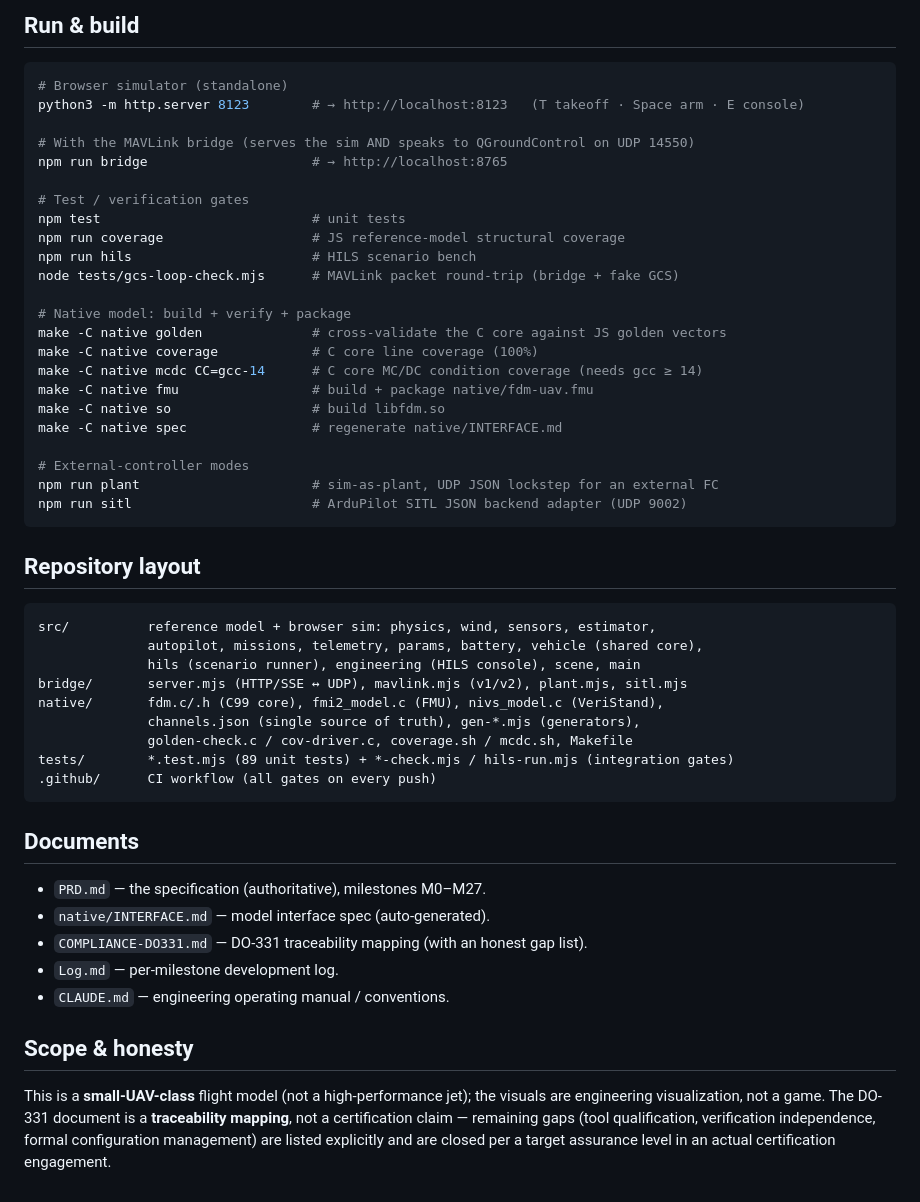
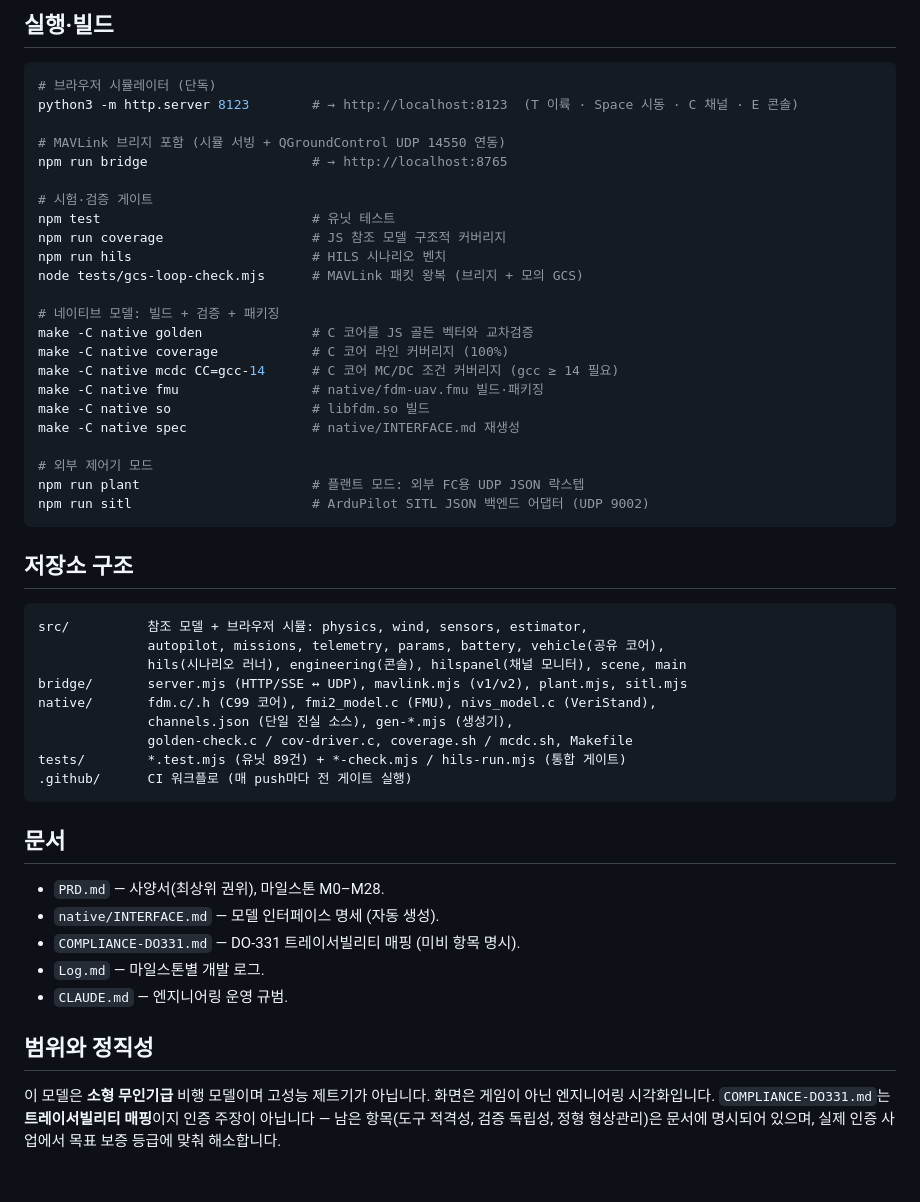
Before and after one commit to Kim-Hakseong/flight-sim-fable5, a Markdown page: README.md, the part around one of its changes. GitHub-like rendering.

Commit message:
docs: README 한국어판 — '가짜 비행기' → '모의 비행체', M28 반영
Co-Authored-By: Claude Fable 5 <noreply@anthropic.com>

````diff
--- a/README.md
+++ b/README.md
@@ -88,58 +84,57 @@ Built on the same model, for demonstration, engineering, and integration testing
 
-## Run & build
+## 실행·빌드
 
 ```bash
-# Browser simulator (standalone)
-python3 -m http.server 8123        # → http://localhost:8123   (T takeoff · Space arm · E console)
+# 브라우저 시뮬레이터 (단독)
+python3 -m http.server 8123        # → http://localhost:8123  (T 이륙 · Space 시동 · C 채널 · E 콘솔)
 
-# With the MAVLink bridge (serves the sim AND speaks to QGroundControl on UDP 14550)
+# MAVLink 브리지 포함 (시뮬 서빙 + QGroundControl UDP 14550 연동)
 npm run bridge                     # → http://localhost:8765
 
-# Test / verification gates
-npm test                           # unit tests
-npm run coverage                   # JS reference-model structural coverage
-npm run hils                       # HILS scenario bench
-node tests/gcs-loop-check.mjs      # MAVLink packet round-trip (bridge + fake GCS)
+# 시험·검증 게이트
+npm test                           # 유닛 테스트
+npm run coverage                   # JS 참조 모델 구조적 커버리지
+npm run hils                       # HILS 시나리오 벤치
+node tests/gcs-loop-check.mjs      # MAVLink 패킷 왕복 (브리지 + 모의 GCS)
 
-# Native model: build + verify + package
-make -C native golden              # cross-validate the C core against JS golden vectors
-make -C native coverage            # C core line coverage (100%)
-make -C native mcdc CC=gcc-14      # C core MC/DC condition coverage (needs gcc ≥ 14)
-make -C native fmu                 # build + package native/fdm-uav.fmu
-make -C native so                  # build libfdm.so
-make -C native spec                # regenerate native/INTERFACE.md
+# 네이티브 모델: 빌드 + 검증 + 패키징
+make -C native golden              # C 코어를 JS 골든 벡터와 교차검증
+make -C native coverage            # C 코어 라인 커버리지 (100%)
+make -C native mcdc CC=gcc-14      # C 코어 MC/DC 조건 커버리지 (gcc ≥ 14 필요)
+make -C native fmu                 # native/fdm-uav.fmu 빌드·패키징
+make -C native so                  # libfdm.so 빌드
+make -C native spec                # native/INTERFACE.md 재생성
 
-# External-controller modes
-npm run plant                      # sim-as-plant, UDP JSON lockstep for an external FC
-npm run sitl                       # ArduPilot SITL JSON backend adapter (UDP 9002)
+# 외부 제어기 모드
+npm run plant                      # 플랜트 모드: 외부 FC용 UDP JSON 락스텝
+npm run sitl                       # ArduPilot SITL JSON 백엔드 어댑터 (UDP 9002)
 ```
 
-## Repository layout
+## 저장소 구조
 
 ```
-src/          reference model + browser sim: physics, wind, sensors, estimator,
-              autopilot, missions, telemetry, params, battery, vehicle (shared core),
-              hils (scenario runner), engineering (HILS console), scene, main
+src/          참조 모델 + 브라우저 시뮬: physics, wind, sensors, estimator,
+              autopilot, missions, telemetry, params, battery, vehicle(공유 코어),
+              hils(시나리오 러너), engineering(콘솔), hilspanel(채널 모니터), scene, main
 bridge/       server.mjs (HTTP/SSE ↔ UDP), mavlink.mjs (v1/v2), plant.mjs, sitl.mjs
-native/       fdm.c/.h (C99 core), fmi2_model.c (FMU), nivs_model.c (VeriStand),
-              channels.json (single source of truth), gen-*.mjs (generators),
+native/       fdm.c/.h (C99 코어), fmi2_model.c (FMU), nivs_model.c (VeriStand),
+              channels.json (단일 진실 소스), gen-*.mjs (생성기),
               golden-check.c / cov-driver.c, coverage.sh / mcdc.sh, Makefile
-tests/        *.test.mjs (89 unit tests) + *-check.mjs / hils-run.mjs (integration gates)
-.github/      CI workflow (all gates on every push)
+tests/        *.test.mjs (유닛 89건) + *-check.mjs / hils-run.mjs (통합 게이트)
+.github/      CI 워크플로 (매 push마다 전 게이트 실행)
 ```
 
-## Documents
+## 문서
 
-- `PRD.md` — the specification (authoritative), milestones M0–M27.
-- `native/INTERFACE.md` — model interface spec (auto-generated).
-- `COMPLIANCE-DO331.md` — DO-331 traceability mapping (with an honest gap list).
-- `Log.md` — per-milestone development log.
-- `CLAUDE.md` — engineering operating manual / conventions.
+- `PRD.md` — 사양서(최상위 권위), 마일스톤 M0–M28.
+- `native/INTERFACE.md` — 모델 인터페이스 명세 (자동 생성).
+- `COMPLIANCE-DO331.md` — DO-331 트레이서빌리티 매핑 (미비 항목 명시).
+- `Log.md` — 마일스톤별 개발 로그.
+- `CLAUDE.md` — 엔지니어링 운영 규범.
 
-## Scope & honesty
+## 범위와 정직성
 
-This is a **small-UAV-class** flight model (not a high-performance jet); the visuals
-are engineering visualization, not a game. The DO-331 document is a **traceability
-mapping**, not a certification claim — remaining gaps (tool qualification, verification
-independence, formal configuration management) are listed explicitly and are closed
-per a target assurance level in an actual certification engagement.
+이 모델은 **소형 무인기급** 비행 모델이며 고성능 제트기가 아닙니다. 화면은 게임이
+아닌 엔지니어링 시각화입니다. `COMPLIANCE-DO331.md`는 **트레이서빌리티 매핑**이지
+인증 주장이 아닙니다 — 남은 항목(도구 적격성, 검증 독립성, 정형 형상관리)은 문서에
+명시되어 있으며, 실제 인증 사업에서 목표 보증 등급에 맞춰 해소합니다.
````
Also changed, not shown: other parts of README.md (+65 -69 lines), Log.md (+10 -0 lines).
